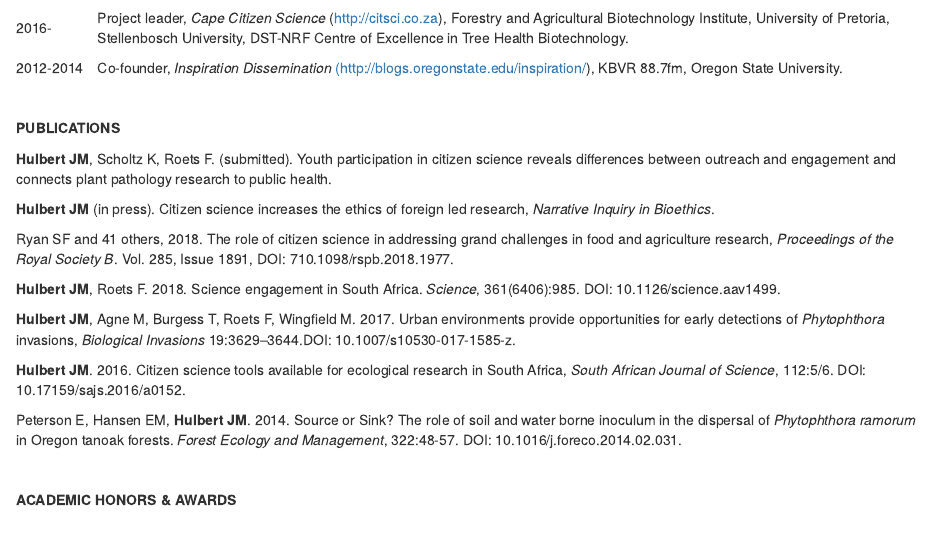
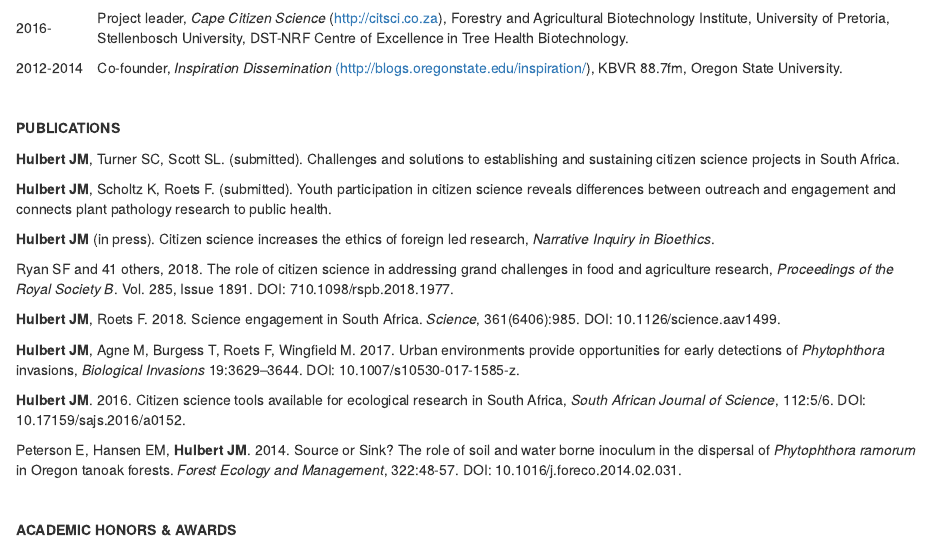
Before and after one commit to jmhulbert/jmhulbert.github.io, an R Markdown document (index.Rmd): the page in a window 1100 px wide, from 460 px down. The pictures show the output file index.html that the author committed with the source, opened offline.

Commit message:
Added manuscript submitted yesterday

```diff
--- a/index.Rmd
+++ b/index.Rmd
@@ -73,11 +73,12 @@
 </table>
 <p><strong>&nbsp;</strong></p>
 <p><strong>PUBLICATIONS</strong></p>
+<p><strong>Hulbert JM</strong>, Turner SC, Scott SL. (submitted). Challenges and solutions to establishing and sustaining citizen science projects in South Africa. </p>
 <p><strong>Hulbert JM</strong>, Scholtz K, Roets F. (submitted). Youth participation in citizen science reveals differences between outreach and engagement and connects plant pathology research to public health.</p>
 <p><strong>Hulbert JM</strong> (in press). Citizen science increases the ethics of foreign led research, <em>Narrative Inquiry in Bioethics</em>.</p>
-<p>Ryan SF and 41 others, 2018. The role of citizen science in addressing grand challenges in food and agriculture research, <em>Proceedings of the Royal Society B</em>. Vol. 285, Issue 1891, DOI: 710.1098/rspb.2018.1977. </p>
+<p>Ryan SF and 41 others, 2018. The role of citizen science in addressing grand challenges in food and agriculture research, <em>Proceedings of the Royal Society B</em>. Vol. 285, Issue 1891. DOI: 710.1098/rspb.2018.1977. </p>
 <p><strong>Hulbert JM</strong>, Roets F. 2018. Science engagement in South Africa. <em>Science</em>, 361(6406):985. DOI: 10.1126/science.aav1499.</p>
-<p><strong>Hulbert JM</strong>, Agne M, Burgess T, Roets F, Wingfield M. 2017. Urban environments provide opportunities for early detections of <em>Phytophthora </em>invasions, <em>Biological Invasions</em> 19:3629&ndash;3644.DOI: 10.1007/s10530-017-1585-z.</p>
+<p><strong>Hulbert JM</strong>, Agne M, Burgess T, Roets F, Wingfield M. 2017. Urban environments provide opportunities for early detections of <em>Phytophthora </em>invasions, <em>Biological Invasions</em> 19:3629&ndash;3644. DOI: 10.1007/s10530-017-1585-z.</p>
 <p><strong>Hulbert JM</strong>. 2016. Citizen science tools available for ecological research in South Africa, <em>South African Journal of Science</em>, 112:5/6. DOI: 10.17159/sajs.2016/a0152.</p>
 <p>Peterson E, Hansen EM, <strong>Hulbert JM</strong>. 2014. Source or Sink? The role of soil and water borne inoculum in the dispersal of <em>Phytophthora ramorum </em>in Oregon tanoak forests. <em>Forest Ecology and Management</em>, 322:48-57. DOI: 10.1016/j.foreco.2014.02.031.</p>
 <p>&nbsp;</p>
```
Also changed, not shown: index.html.
